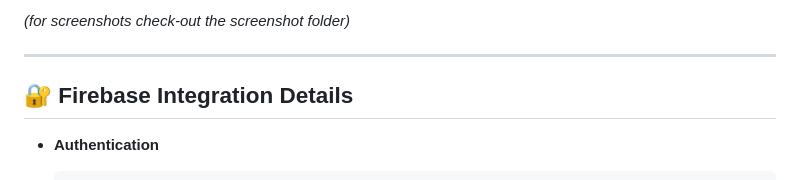
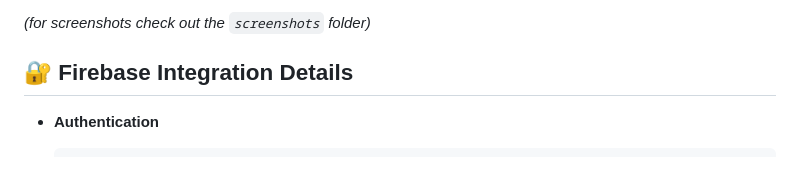
Before and after one commit to aayushthakur001/MindMix, a Markdown page: README.md, the part around the change printed below. GitHub-like rendering.

Commit message:
Revise screenshots section with local image paths
Updated screenshot links in README.md to local files and improved wording.

```diff
--- a/README.md
+++ b/README.md
@@ -127,7 +129,5 @@
 
-*(for screenshots check-out the screenshot folder)*
-
----
+*(for screenshots check out the `screenshots` folder)*
 
 ## 🔐 Firebase Integration Details
 
```
Also changed, not shown: other parts of README.md (+7 -5 lines).
